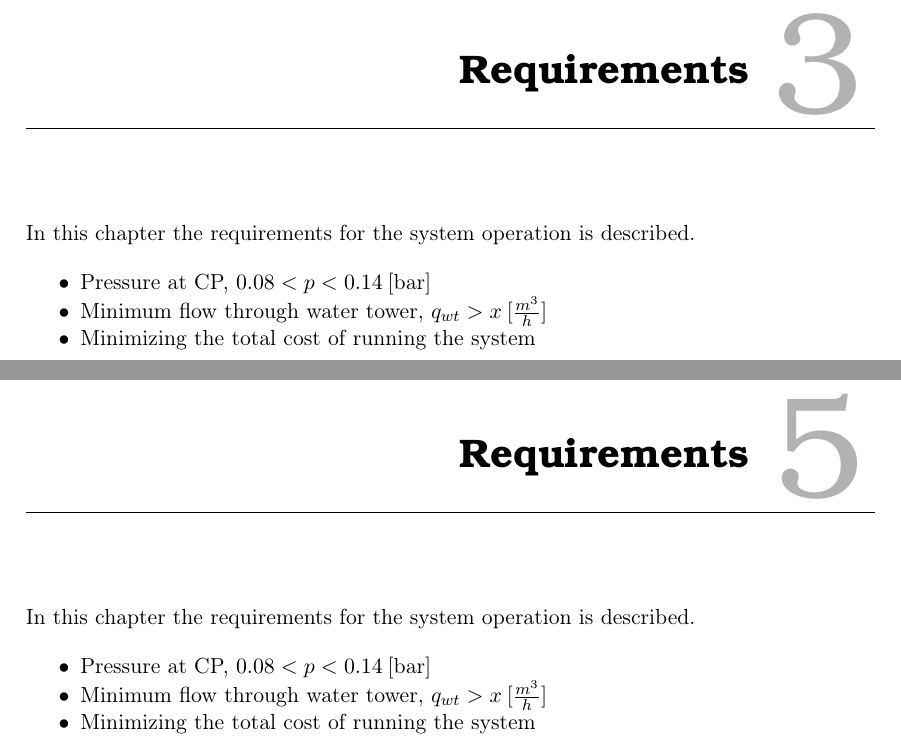
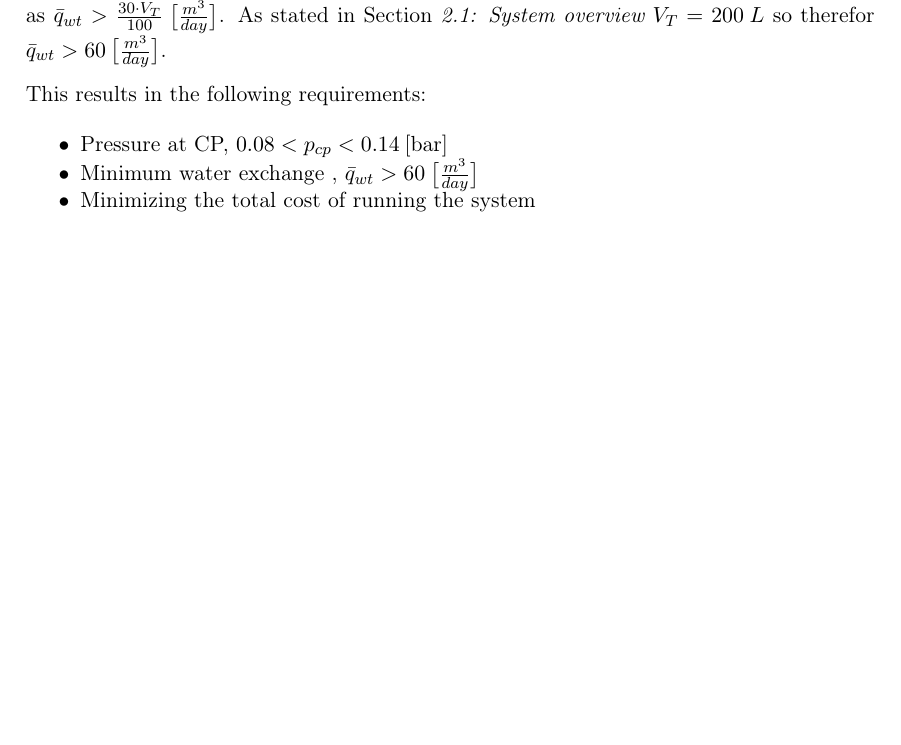
Before and after one commit to SBKrogh/WaterTank, a LaTeX thesis (Gr830.tex, which reads report/requirements/requirements.tex): two parts of pages 17 and 29 of 49 before the commit and part of page 15 of 45 after it, the two joined at a grey line, cut at the place of the change, the shorter picture padded with empty space. Compiled offline with pdfLaTeX.

Commit message:
req and constraints

```diff
--- a/report/requirements/requirements.tex
+++ b/report/requirements/requirements.tex
@@ -1,5 +1,5 @@
-\chapter{Requirements}
-\label{Requirements}
+\chapter{Requirements and constraints}
+\label{Requirements_and_constraints}
 
-In this chapter the requirements for the system operation is described.
+Adding a WT to an existing water distribution network will introduce constrains and these need to be taken into account.
 
@@ -6,9 +7,12 @@ In this chapter the requirements for the system operation is described.
 
+Another important aspect when implementing a WT is water quality. If the water is stored, in the WT, for too long the quality will decrease due to decreasing oxygen level. Because of this a requirement for water quality has to be formulated. As described in \secref{system_overview}, the WT has one combined input/output connection. Therefor a requirement only for flow is hard to formulate as the direction will change dependent on the usage. This could result in a flow based constraint being fulfilled by rapidly changing flow direction without actually replacing any significant water volume in the tower. Instead, a requirement for how often the content of the WT should be exchanged per time unit is proposed. For the purpose of this project the minimum requirement to volume exchange, is chosen to 30\% of the maximum volume of the WT, $V_T$ per day. This can be written as $\bar{q}_{wt} > \frac{30\cdot V_T}{100} \: \big[\frac{m^3}{day}\big]$. As stated in \secref{system_overview} $V_T = 200 \:L$ so therefor $\bar{q}_{wt} > 60 \: \big[\frac{m^3}{day}\big]$.
+
+This results in the following requirements:
 
 \begin{itemize}
-	\item Pressure at CP, $0.08 < p < 0.14 \:[\text{bar}]$
+	\item Pressure at CP, $0.08 < p_{cp} < 0.14 \:[\text{bar}]$
 %
-	\item Minimum flow through water tower, $q_{wt} > x \:[\frac{m^3}{h}]$
+	\item Minimum water exchange , $\bar{q}_{wt} > 60 \: \big[\frac{m^3}{day}\big]$
 %
 	\item Minimizing the total cost of running the system
 \end{itemize}
```
Also changed, not shown: Gr830.tex (+0 -2 lines), report/analysis/setup_considerations.tex (+1 -7 lines), report/analysis/sys_overview.tex (+1 -1 lines), report/design/control_problem.tex (+1 -1 lines), report/analysis/analysis_main.tex (line endings or trailing spaces), report/requirements/requirements.tex (1 more changed lines).
